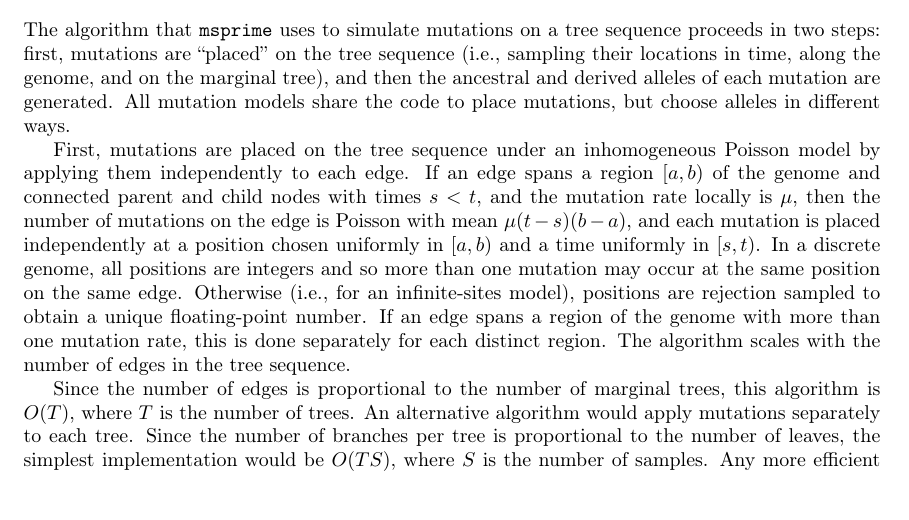
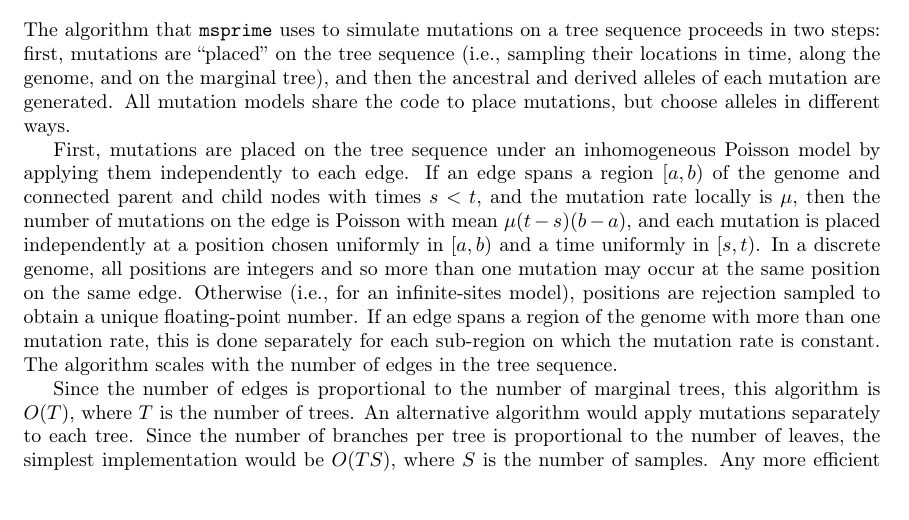
Before and after one commit to tskit-dev/msprime-1.0-paper, a LaTeX paper (paper.tex): part of page 35 of 41, cut so that both start at the same text. Compiled offline with pdfLaTeX.

Commit message:
region-region fix
Closes #173.

```diff
--- a/paper.tex
+++ b/paper.tex
@@ -1735,7 +1735,7 @@ may occur at the same position on the same edge.
 Otherwise (i.e., for an infinite-sites model),
 positions are rejection sampled to obtain a unique floating-point number.
 If an edge spans a region of the genome with more than one mutation rate,
-this is done separately for each distinct region.
+this is done separately for each sub-region on which the mutation rate is constant.
 The algorithm scales with the number of edges in the tree sequence.
 
 Since the number of edges is proportional to the number of marginal trees,
```
